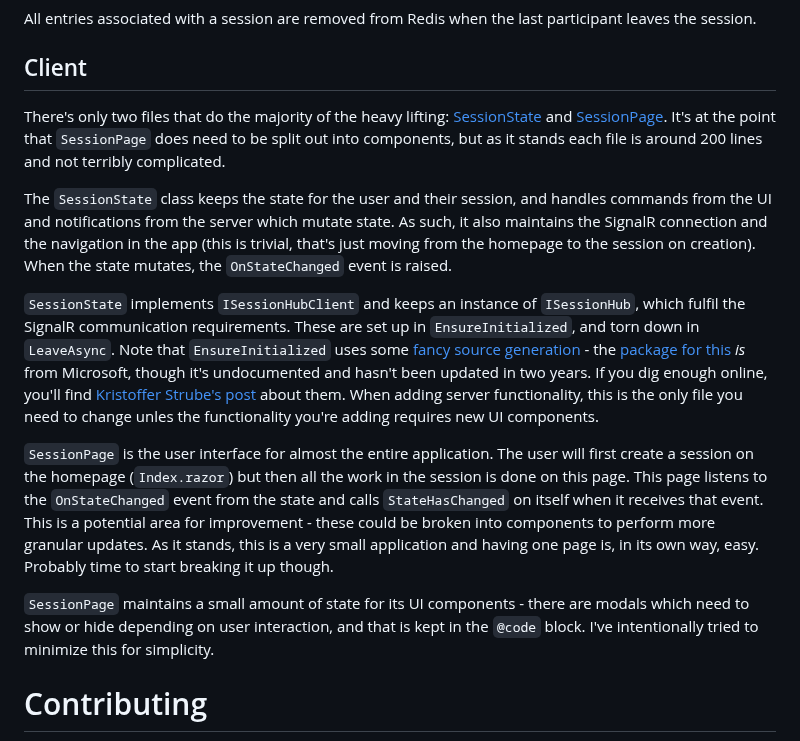
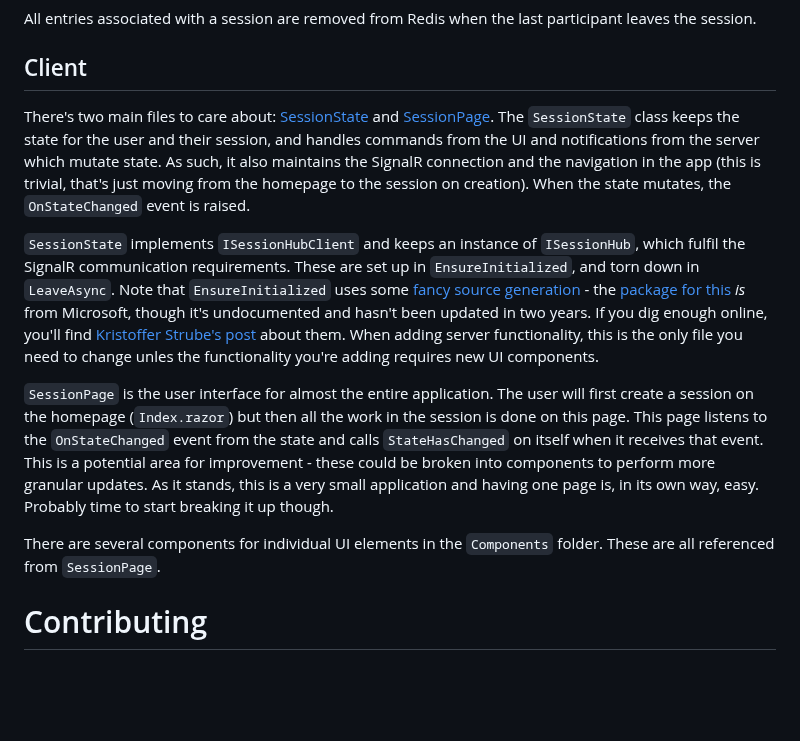
Before and after one commit to IanWold/PlanningPoker, a Markdown page: README.md, the part around the change. Rendered like a GitHub page; blank space fills up the shorter version.

Commit message:
Update README to mention UI components

```diff
--- a/README.md
+++ b/README.md
@@ -93,15 +93,13 @@ All entries associated with a session are removed from Redis when the last parti
 
 ## Client
 
-There's only two files that do the majority of the heavy lifting: [SessionState](https://github.com/IanWold/PlanningPoker/blob/main/PlanningPoker.Client/SessionState.cs) and [SessionPage](https://github.com/IanWold/PlanningPoker/blob/main/PlanningPoker.Client/Pages/SessionPage.razor). It's at the point that `SessionPage` does need to be split out into components, but as it stands each file is around 200 lines and not terribly complicated.
-
-The `SessionState` class keeps the state for the user and their session, and handles commands from the UI and notifications from the server which mutate state. As such, it also maintains the SignalR connection and the navigation in the app (this is trivial, that's just moving from the homepage to the session on creation). When the state mutates, the `OnStateChanged` event is raised.
+There's two main files to care about: [SessionState](https://github.com/IanWold/PlanningPoker/blob/main/PlanningPoker.Client/SessionState.cs) and [SessionPage](https://github.com/IanWold/PlanningPoker/blob/main/PlanningPoker.Client/Pages/SessionPage.razor). The `SessionState` class keeps the state for the user and their session, and handles commands from the UI and notifications from the server which mutate state. As such, it also maintains the SignalR connection and the navigation in the app (this is trivial, that's just moving from the homepage to the session on creation). When the state mutates, the `OnStateChanged` event is raised.
 
 `SessionState` implements `ISessionHubClient` and keeps an instance of `ISessionHub`, which fulfil the SignalR communication requirements. These are set up in `EnsureInitialized`, and torn down in `LeaveAsync`. Note that `EnsureInitialized` uses some [fancy source generation](https://github.com/IanWold/PlanningPoker/blob/main/PlanningPoker.Client/HubConnectionExtensions.cs) - the [package for this](https://github.com/dotnet/aspnetcore/tree/main/src/SignalR/clients/csharp/Client.SourceGenerator/src) _is_ from Microsoft, though it's undocumented and hasn't been updated in two years. If you dig enough online, you'll find [Kristoffer Strube's post](https://kristoffer-strube.dk/post/typed-signalr-clients-making-type-safe-real-time-communication-in-dotnet/) about them. When adding server functionality, this is the only file you need to change unles the functionality you're adding requires new UI components.
 
 `SessionPage` is the user interface for almost the entire application. The user will first create a session on the homepage (`Index.razor`) but then all the work in the session is done on this page. This page listens to the `OnStateChanged` event from the state and calls `StateHasChanged` on itself when it receives that event. This is a potential area for improvement - these could be broken into components to perform more granular updates. As it stands, this is a very small application and having one page is, in its own way, easy. Probably time to start breaking it up though.
 
-`SessionPage` maintains a small amount of state for its UI components - there are modals which need to show or hide depending on user interaction, and that is kept in the `@code` block. I've intentionally tried to minimize this for simplicity.
+There are several components for individual UI elements in the `Components` folder. These are all referenced from `SessionPage`.
 
 # Contributing
 
```
